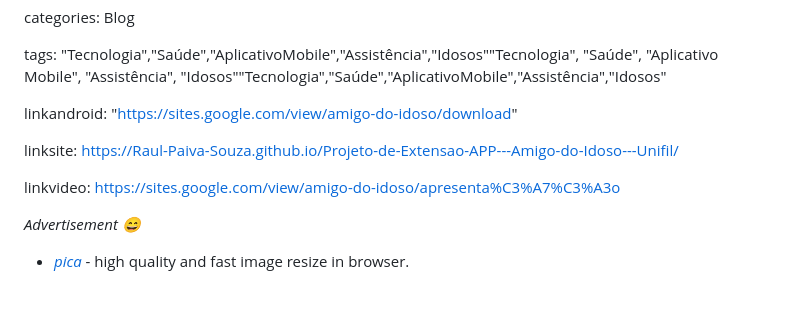
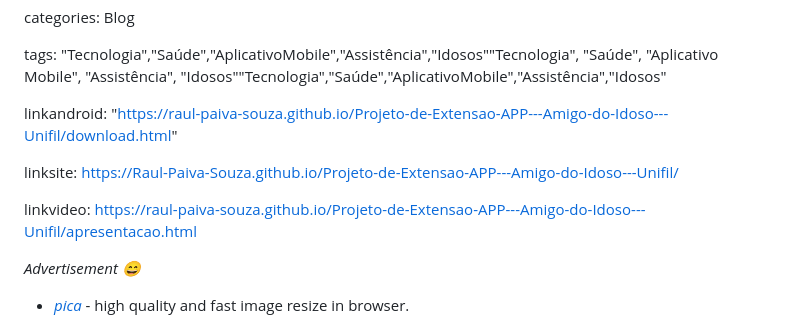
Before and after one commit to Raul-Paiva-Souza/Projeto-de-Extensao-APP---Amigo-do-Idoso---Unifil, a Markdown page: Template.md, the part around the change. GitHub-like rendering; blank space fills up the shorter version.

Commit message:
"Arquivo template.md atualizado com os links corretos"

```diff
--- a/Template.md
+++ b/Template.md
@@ -14,11 +14,11 @@ categories: Blog
 
 tags: "Tecnologia","Saúde","AplicativoMobile","Assistência","Idosos""Tecnologia", "Saúde", "Aplicativo Mobile", "Assistência", "Idosos""Tecnologia","Saúde","AplicativoMobile","Assistência","Idosos"
 
-linkandroid: "https://sites.google.com/view/amigo-do-idoso/download"
+linkandroid: "https://raul-paiva-souza.github.io/Projeto-de-Extensao-APP---Amigo-do-Idoso---Unifil/download.html"
 
 linksite: https://Raul-Paiva-Souza.github.io/Projeto-de-Extensao-APP---Amigo-do-Idoso---Unifil/
 
-linkvideo: https://sites.google.com/view/amigo-do-idoso/apresenta%C3%A7%C3%A3o
+linkvideo: https://raul-paiva-souza.github.io/Projeto-de-Extensao-APP---Amigo-do-Idoso---Unifil/apresentacao.html
 
 
 
```
